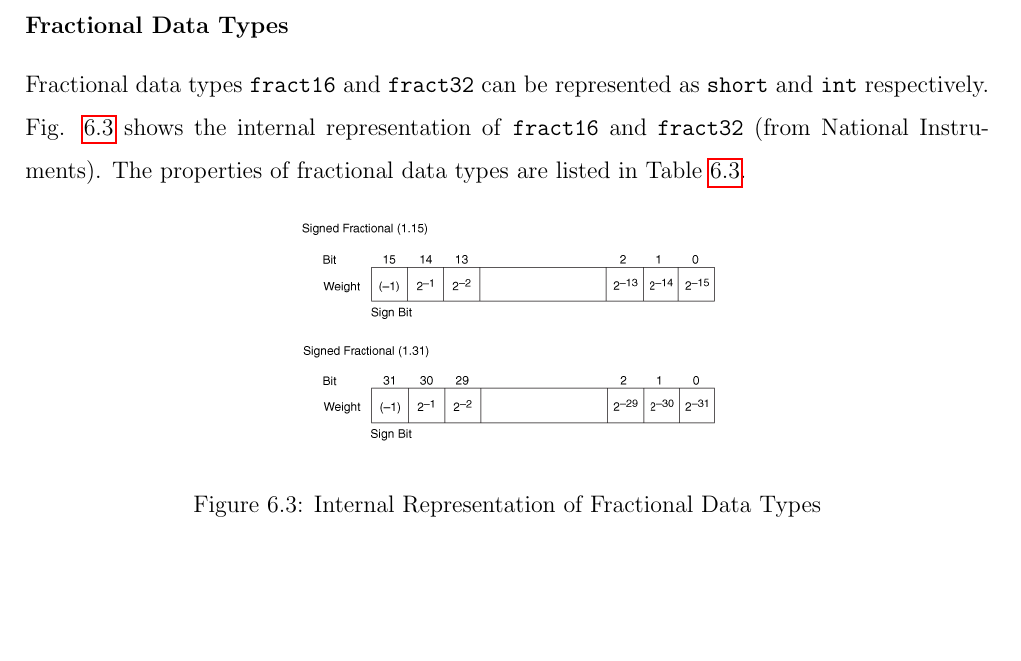
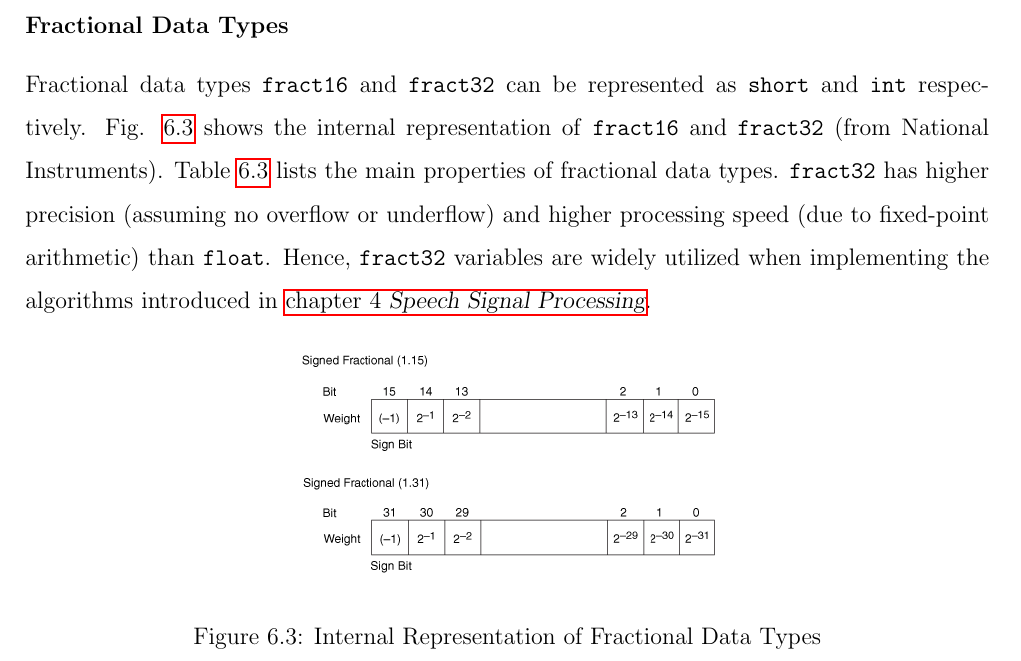
Before and after one commit to leeang/Signal-Processing-Toolbox, a LaTeX thesis (final report/report.tex, which reads final report/chapter/DSP.tex): part of page 23 of 40, cut so that both start at the same text, the shorter picture padded with empty space. Compiled offline with pdfLaTeX.

Commit message:
update dsp

```diff
--- a/final report/chapter/DSP.tex
+++ b/final report/chapter/DSP.tex
@@ -106,7 +106,7 @@ The smallest denormalized number has a marked impact on small probability calcul
 
 \subsubsection{Fractional Data Types}
 
-Fractional data types \texttt{fract16} and \texttt{fract32} can be represented as \texttt{short} and \texttt{int} respectively. Fig. \ref{bf_fract_represent} shows the internal representation of \texttt{fract16} and \texttt{fract32} (from National Instruments). The properties of fractional data types are listed in Table \ref{fractional-data-types}.
+Fractional data types \texttt{fract16} and \texttt{fract32} can be represented as \texttt{short} and \texttt{int} respectively. Fig. \ref{bf_fract_represent} shows the internal representation of \texttt{fract16} and \texttt{fract32} (from National Instruments). Table \ref{fractional-data-types} lists the main properties of fractional data types. \texttt{fract32} has higher precision (assuming no overflow or underflow) and higher processing speed (due to fixed-point arithmetic) than \texttt{float}. Hence, \texttt{fract32} variables are widely utilized when implementing the algorithms introduced in \fullref{chapter:speech-processing}.
 
 \begin{figure}[H]
 \centering
```
